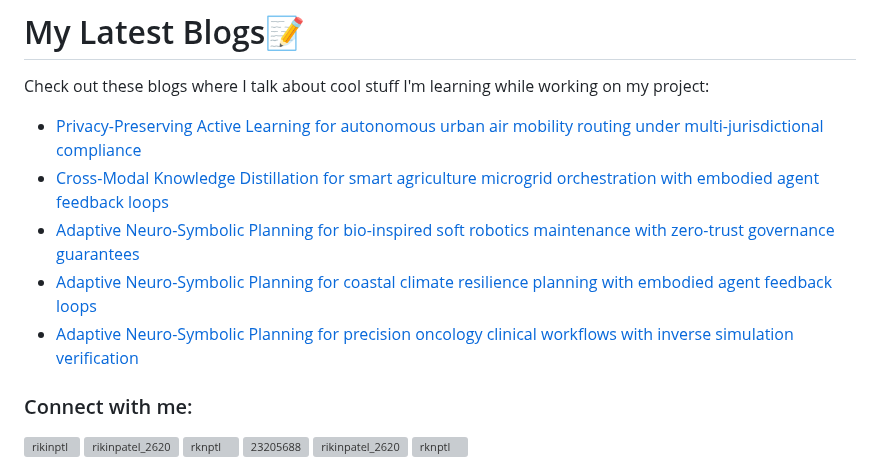
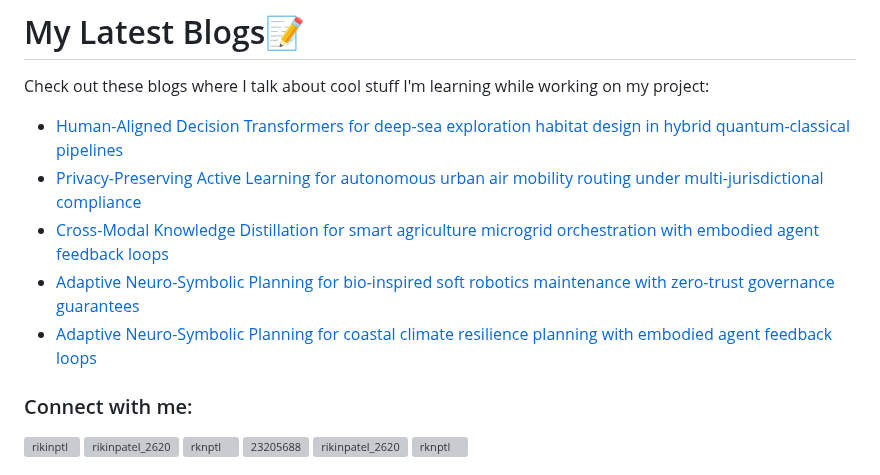
Before and after one commit to rikinptl/rikinptl, a Markdown page: README.md, the part around the change. GitHub-like rendering; grey boxes are pictures that could not be loaded.

Commit message:
Updated with the latest blog posts

```diff
--- a/README.md
+++ b/README.md
@@ -17,11 +17,11 @@
 # My Latest Blogs📝
 Check out these blogs where I talk about cool stuff I'm learning while working on my project:
 <!-- BLOG-POST-LIST:START -->
+- [Human-Aligned Decision Transformers for deep-sea exploration habitat design in hybrid quantum-classical pipelines](https://dev.to/rikinptl/human-aligned-decision-transformers-for-deep-sea-exploration-habitat-design-in-hybrid-177i)
 - [Privacy-Preserving Active Learning for autonomous urban air mobility routing under multi-jurisdictional compliance](https://dev.to/rikinptl/privacy-preserving-active-learning-for-autonomous-urban-air-mobility-routing-under-1031)
 - [Cross-Modal Knowledge Distillation for smart agriculture microgrid orchestration with embodied agent feedback loops](https://dev.to/rikinptl/cross-modal-knowledge-distillation-for-smart-agriculture-microgrid-orchestration-with-embodied-3pak)
 - [Adaptive Neuro-Symbolic Planning for bio-inspired soft robotics maintenance with zero-trust governance guarantees](https://dev.to/rikinptl/adaptive-neuro-symbolic-planning-for-bio-inspired-soft-robotics-maintenance-with-zero-trust-2837)
 - [Adaptive Neuro-Symbolic Planning for coastal climate resilience planning with embodied agent feedback loops](https://dev.to/rikinptl/adaptive-neuro-symbolic-planning-for-coastal-climate-resilience-planning-with-embodied-agent-4hj3)
-- [Adaptive Neuro-Symbolic Planning for precision oncology clinical workflows with inverse simulation verification](https://dev.to/rikinptl/adaptive-neuro-symbolic-planning-for-precision-oncology-clinical-workflows-with-inverse-simulation-iil)
 <!-- BLOG-POST-LIST:END -->
 <h3 align="left">Connect with me:</h3>
 <p align="left">
```
